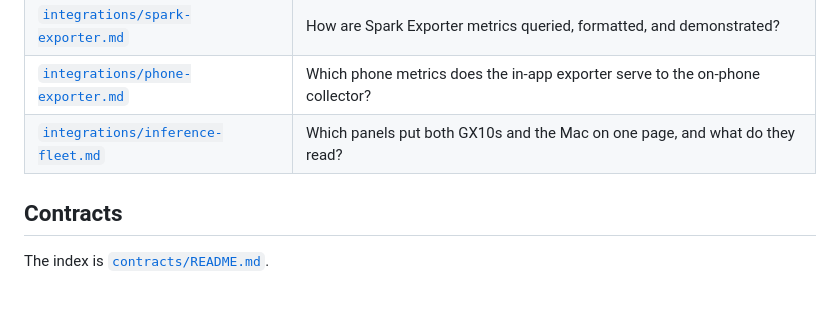
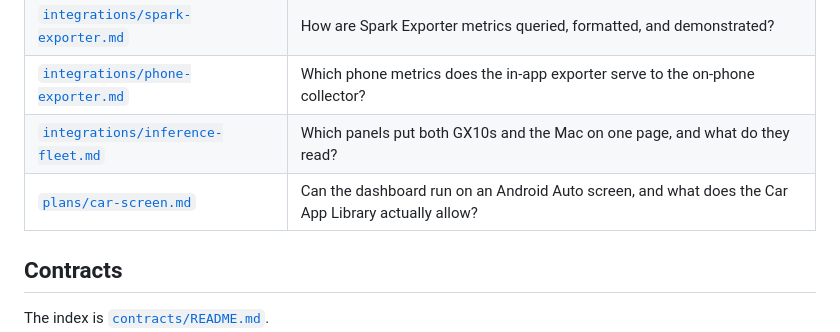
Before and after one commit to mbicz/androdash, a Markdown page: docs/index.md, the part around the change. GitHub-like rendering; blank space fills up the shorter version.

```diff
--- a/docs/index.md
+++ b/docs/index.md
@@ -32,6 +32,7 @@ If you are new, read [`AGENTS.md`](../AGENTS.md) first.
 | [`integrations/spark-exporter.md`](integrations/spark-exporter.md) | How are Spark Exporter metrics queried, formatted, and demonstrated? |
 | [`integrations/phone-exporter.md`](integrations/phone-exporter.md) | Which phone metrics does the in-app exporter serve to the on-phone collector? |
 | [`integrations/inference-fleet.md`](integrations/inference-fleet.md) | Which panels put both GX10s and the Mac on one page, and what do they read? |
+| [`plans/car-screen.md`](plans/car-screen.md) | Can the dashboard run on an Android Auto screen, and what does the Car App Library actually allow? |
 
 ## Contracts
 
```
Also changed, not shown: docs/plans/car-screen.md (added, +138 -0 lines).
